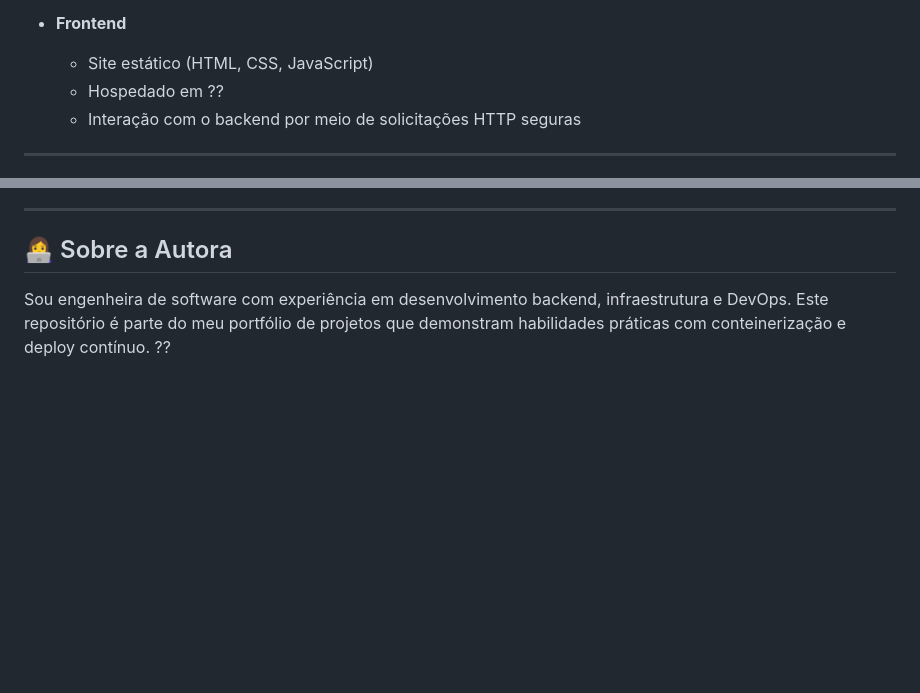
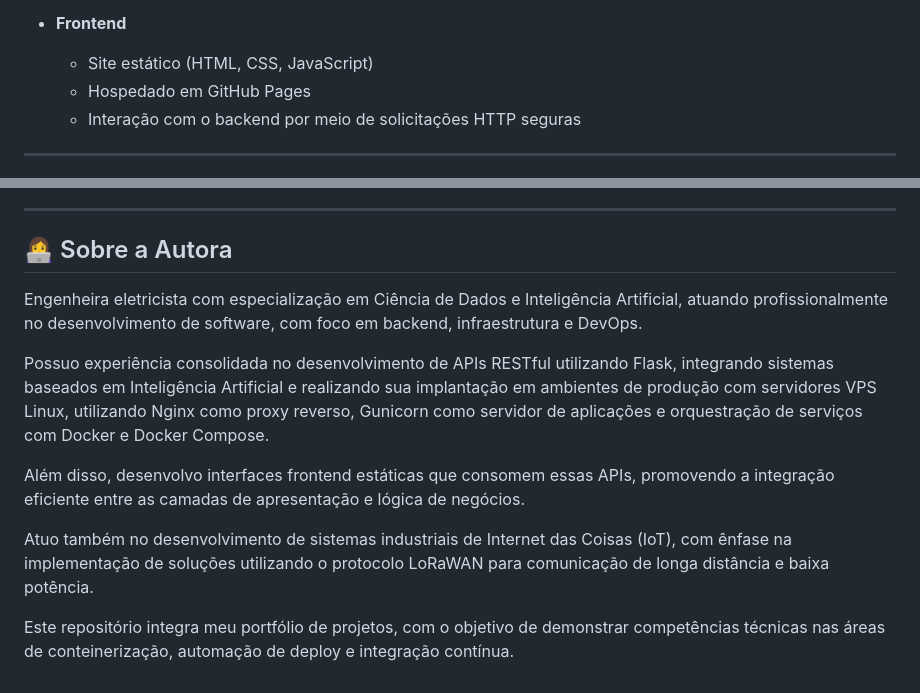
Before and after one commit to bruna-sousa-dev/fullstack-authentication-web-app-with-database, a Markdown page: readme.md, 2 parts joined by grey strips. Rendered like a GitHub page; blank space fills up the shorter version.

Commit message:
upd: Updating readme

```diff
--- a/readme.md
+++ b/readme.md
@@ -29,7 +29,7 @@ Essa estrutura separada entre cliente e servidor segue as práticas modernas de
 
 - **Frontend**
   - Site estático (HTML, CSS, JavaScript)
-  - Hospedado em ??
+  - Hospedado em GitHub Pages
   - Interação com o backend por meio de solicitações HTTP seguras
 
 ---
@@ -430,4 +430,12 @@ Implementar testes automatizados para os endpoints da API com ferramentas como p
 ---
 
 ## 👩‍💻 Sobre a Autora
-Sou engenheira de software com experiência em desenvolvimento backend, infraestrutura e DevOps. Este repositório é parte do meu portfólio de projetos que demonstram habilidades práticas com conteinerização e deploy contínuo. ??
+Engenheira eletricista com especialização em Ciência de Dados e Inteligência Artificial, atuando profissionalmente no desenvolvimento de software, com foco em backend, infraestrutura e DevOps.
+
+Possuo experiência consolidada no desenvolvimento de APIs RESTful utilizando Flask, integrando sistemas baseados em Inteligência Artificial e realizando sua implantação em ambientes de produção com servidores VPS Linux, utilizando Nginx como proxy reverso, Gunicorn como servidor de aplicações e orquestração de serviços com Docker e Docker Compose.
+
+Além disso, desenvolvo interfaces frontend estáticas que consomem essas APIs, promovendo a integração eficiente entre as camadas de apresentação e lógica de negócios.
+
+Atuo também no desenvolvimento de sistemas industriais de Internet das Coisas (IoT), com ênfase na implementação de soluções utilizando o protocolo LoRaWAN para comunicação de longa distância e baixa potência.
+
+Este repositório integra meu portfólio de projetos, com o objetivo de demonstrar competências técnicas nas áreas de conteinerização, automação de deploy e integração contínua.
```
Also changed, not shown: other parts of readme.md (+2 -2 lines).
